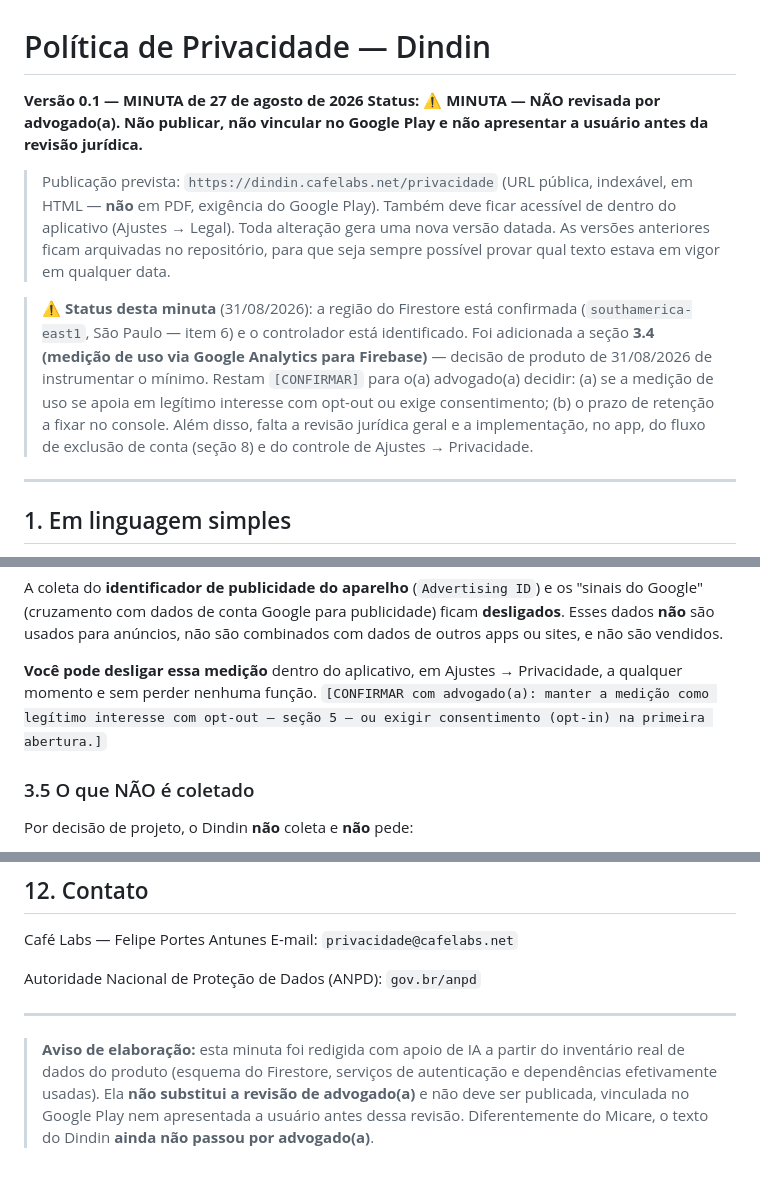
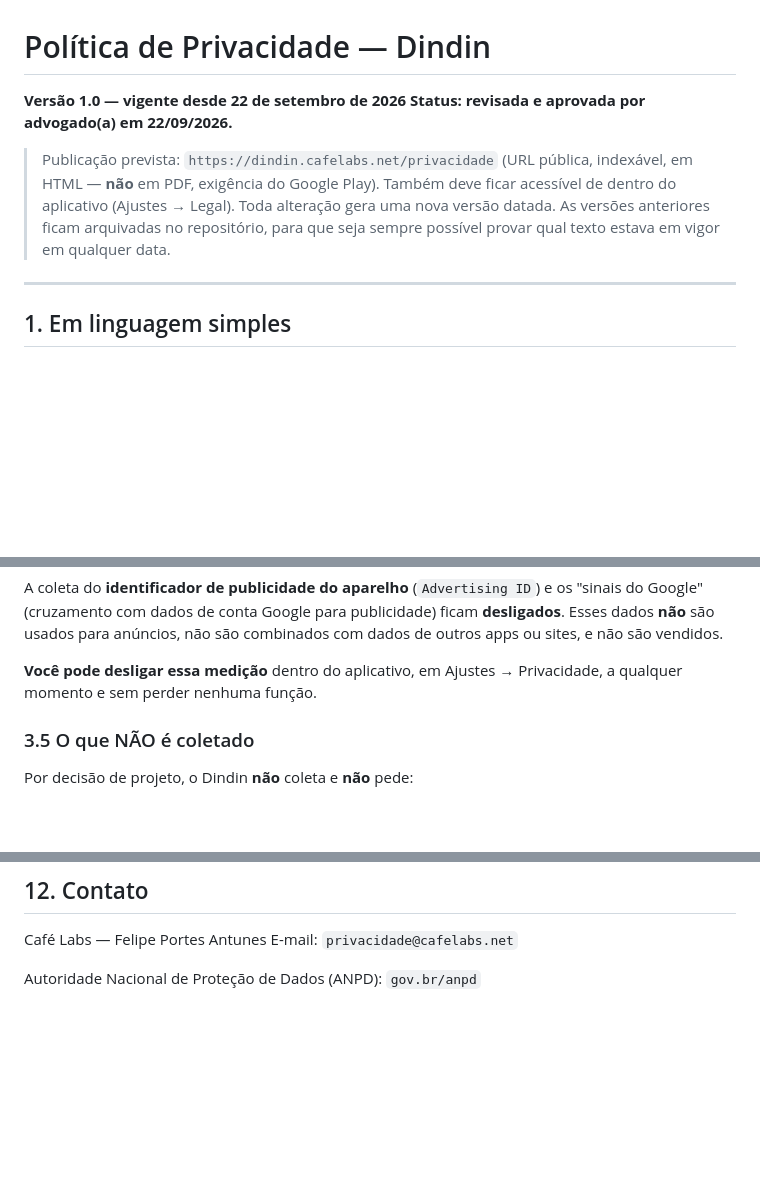
Before and after one commit to CafeLabsCorp/dindin, a Markdown page: legal/politica-de-privacidade.md, 3 parts joined by grey strips. Rendered like a GitHub page; blank space fills up the shorter version.

```diff
--- a/legal/politica-de-privacidade.md
+++ b/legal/politica-de-privacidade.md
@@ -1,8 +1,7 @@
 # Política de Privacidade — Dindin
 
-**Versão 0.1 — MINUTA de 27 de agosto de 2026**
-**Status: ⚠️ MINUTA — NÃO revisada por advogado(a). Não publicar, não vincular
-no Google Play e não apresentar a usuário antes da revisão jurídica.**
+**Versão 1.0 — vigente desde 22 de setembro de 2026**
+**Status: revisada e aprovada por advogado(a) em 22/09/2026.**
 
 > Publicação prevista: `https://dindin.cafelabs.net/privacidade`
 > (URL pública, indexável, em HTML — **não** em PDF, exigência do Google Play).
@@ -10,16 +9,6 @@ no Google Play e não apresentar a usuário antes da revisão jurídica.**
 > Toda alteração gera uma nova versão datada. As versões anteriores ficam
 > arquivadas no repositório, para que seja sempre possível provar qual texto
 > estava em vigor em qualquer data.
-
-> ⚠️ **Status desta minuta** (31/08/2026): a região do Firestore está
-> confirmada (`southamerica-east1`, São Paulo — item 6) e o controlador está
-> identificado. Foi adicionada a seção **3.4 (medição de uso via Google
-> Analytics para Firebase)** — decisão de produto de 31/08/2026 de instrumentar
-> o mínimo. Restam `[CONFIRMAR]` para o(a) advogado(a) decidir: (a) se a
-> medição de uso se apoia em legítimo interesse com opt-out ou exige
-> consentimento; (b) o prazo de retenção a fixar no console. Além disso, falta
-> a revisão jurídica geral e a implementação, no app, do fluxo de exclusão de
-> conta (seção 8) e do controle de Ajustes → Privacidade.
 
 ---
 
@@ -160,9 +149,7 @@ ficam **desligados**. Esses dados **não** são usados para anúncios, não são
 combinados com dados de outros apps ou sites, e não são vendidos.
 
 **Você pode desligar essa medição** dentro do aplicativo, em Ajustes →
-Privacidade, a qualquer momento e sem perder nenhuma função. `[CONFIRMAR com
-advogado(a): manter a medição como legítimo interesse com opt-out — seção 5 —
-ou exigir consentimento (opt-in) na primeira abertura.]`
+Privacidade, a qualquer momento e sem perder nenhuma função.
 
 ### 3.5 O que NÃO é coletado
 
@@ -400,12 +387,3 @@ Café Labs — Felipe Portes Antunes
 E-mail: `privacidade@cafelabs.net`
 
 Autoridade Nacional de Proteção de Dados (ANPD): `gov.br/anpd`
-
----
-
-> **Aviso de elaboração:** esta minuta foi redigida com apoio de IA a partir do
-> inventário real de dados do produto (esquema do Firestore, serviços de
-> autenticação e dependências efetivamente usadas). Ela **não substitui a
-> revisão de advogado(a)** e não deve ser publicada, vinculada no Google Play
-> nem apresentada a usuário antes dessa revisão. Diferentemente do Micare, o
-> texto do Dindin **ainda não passou por advogado(a)**.
```
Also changed, not shown: other parts of legal/politica-de-privacidade.md (+4 -4 lines), legal/termos-de-uso.md (+2 -15 lines).
